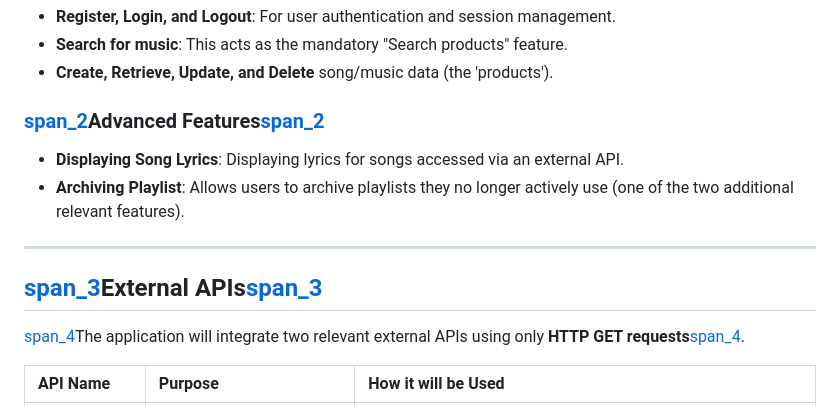
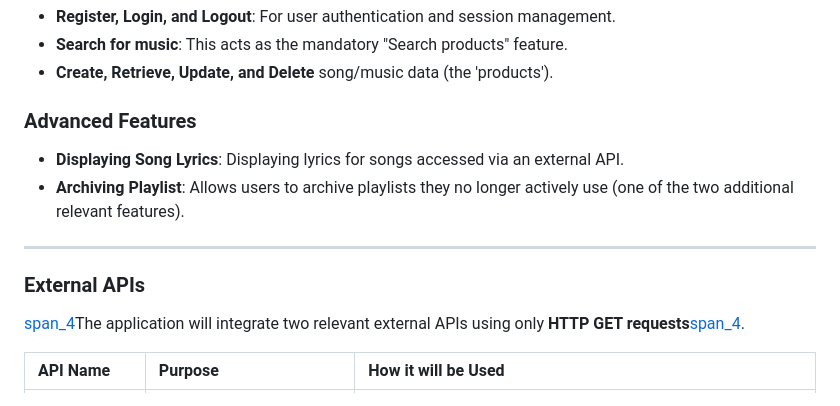
Before and after one commit to HaiqalHarona/WebAPI-Spooftify, a Markdown page: ReadME.md, the part around the change. GitHub-like rendering.

```diff
--- a/ReadME.md
+++ b/ReadME.md
@@ -12,14 +12,14 @@ This application is a full-stack music web player that provides core user and pr
 * **Search for music**: This acts as the mandatory "Search products" feature.
 * **Create, Retrieve, Update, and Delete** song/music data (the 'products').
 
-### [span_2](start_span)Advanced Features[span_2](end_span)
+### Advanced Features
 
 * **Displaying Song Lyrics**: Displaying lyrics for songs accessed via an external API.
 * **Archiving Playlist**: Allows users to archive playlists they no longer actively use (one of the two additional relevant features).
 
 ---
 
-## [span_3](start_span)External APIs[span_3](end_span)
+### External APIs
 
 [span_4](start_span)The application will integrate two relevant external APIs using only **HTTP GET requests**[span_4](end_span).
 
```
